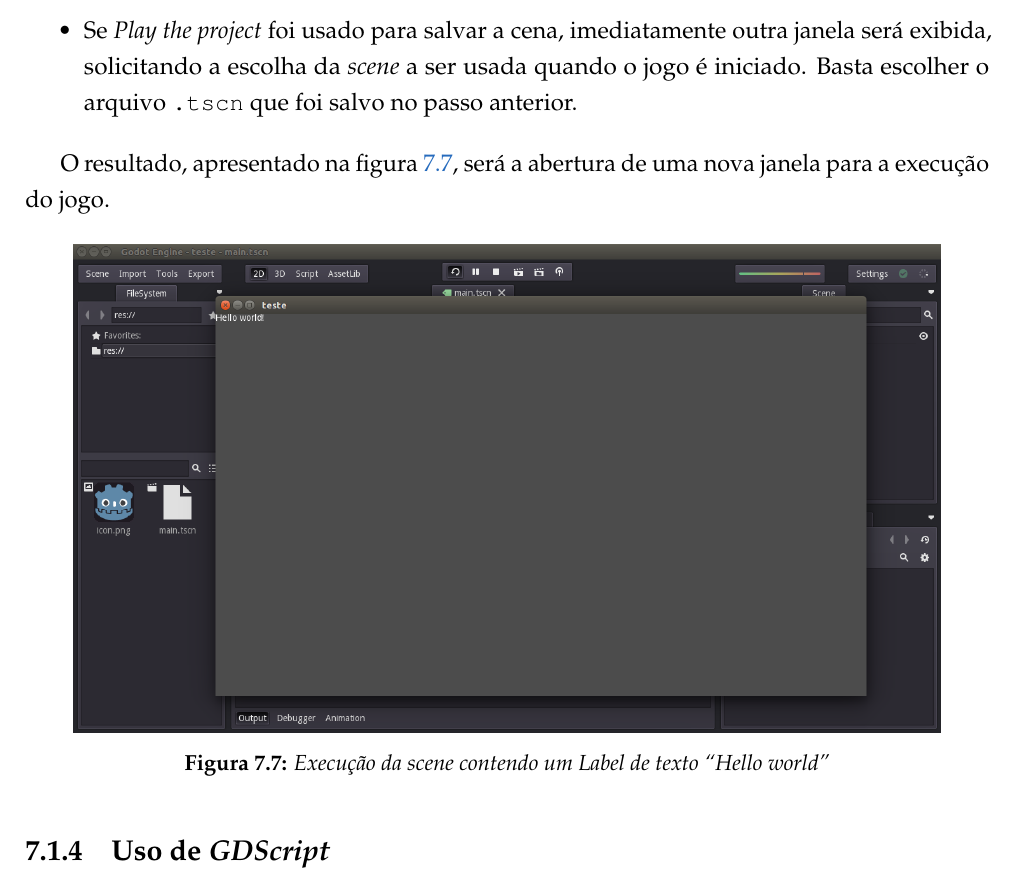
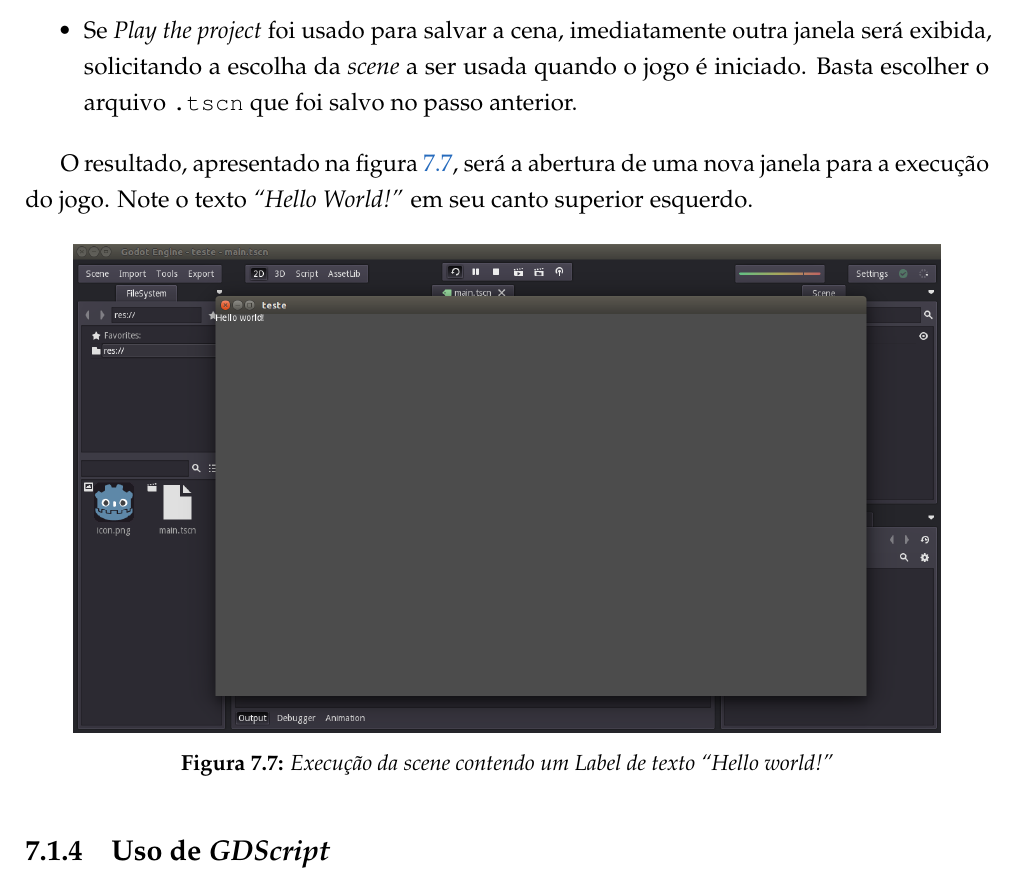
Before and after one commit to SamuraiSigma/mac0499, a LaTeX thesis (monograph/tex/main.tex, which reads monograph/tex/color-clutter.tex): part of page 72 of 90, cut so that both start at the same text. Compiled offline with pdfLaTeX.

Commit message:
Fix "Hello World!" label on Color Clutter image

```diff
--- a/monograph/tex/color-clutter.tex
+++ b/monograph/tex/color-clutter.tex
@@ -91,12 +91,12 @@ Suponha que desejamos executar o jogo com apenas o nó \textit{Label}, com ele a
 \item Se \textit{Play the project} foi usado para salvar a cena, imediatamente outra janela será exibida, solicitando a escolha da \textit{scene} a ser usada quando o jogo é iniciado. Basta escolher o arquivo \texttt{.tscn} que foi salvo no passo anterior.
 \end{itemize}
 
-O resultado, apresentado na figura \ref{editor-hello-world}, será a abertura de uma nova janela para a execução do jogo.
+O resultado, apresentado na figura \ref{editor-hello-world}, será a abertura de uma nova janela para a execução do jogo. Note o texto \textit{``Hello World!''} em seu canto superior esquerdo.
 
 \begin{figure}[H]
   \centering
   \includegraphics[width=.9\textwidth]{image/editor-hello-world}
-  \caption{Execução da \textit{scene} contendo um \textit{Label} de texto \textit{``Hello world''}}
+  \caption{Execução da \textit{scene} contendo um \textit{Label} de texto \textit{``Hello world!''}}
   \label{editor-hello-world}
 \end{figure}
 
```
Also changed, not shown: monograph/Monografia.pdf.
